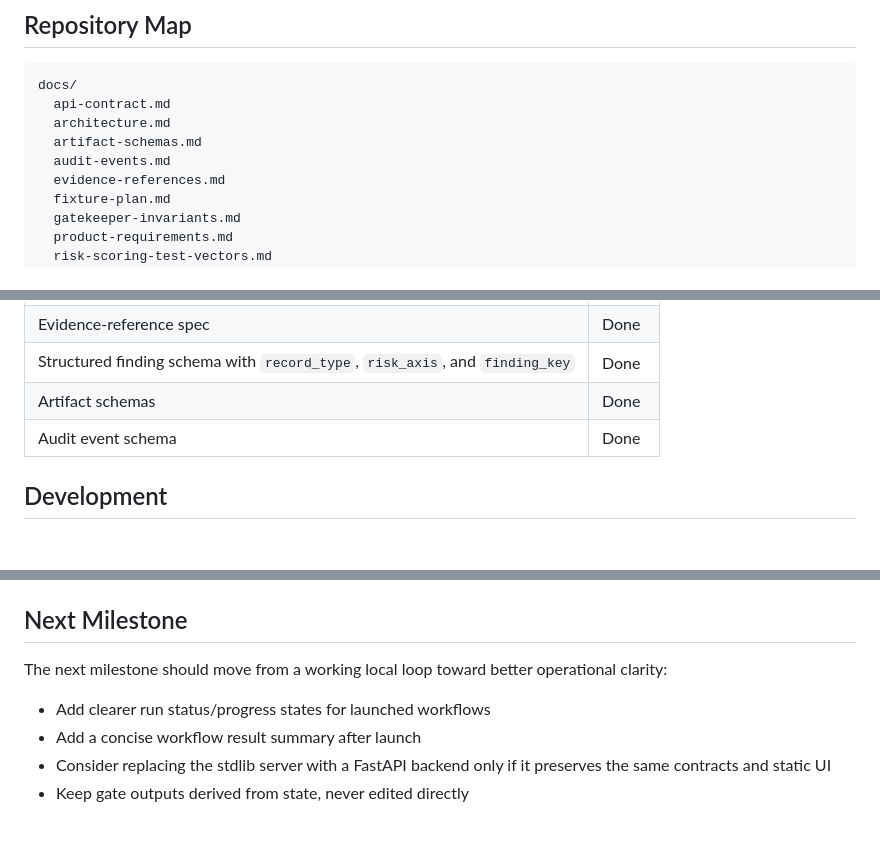
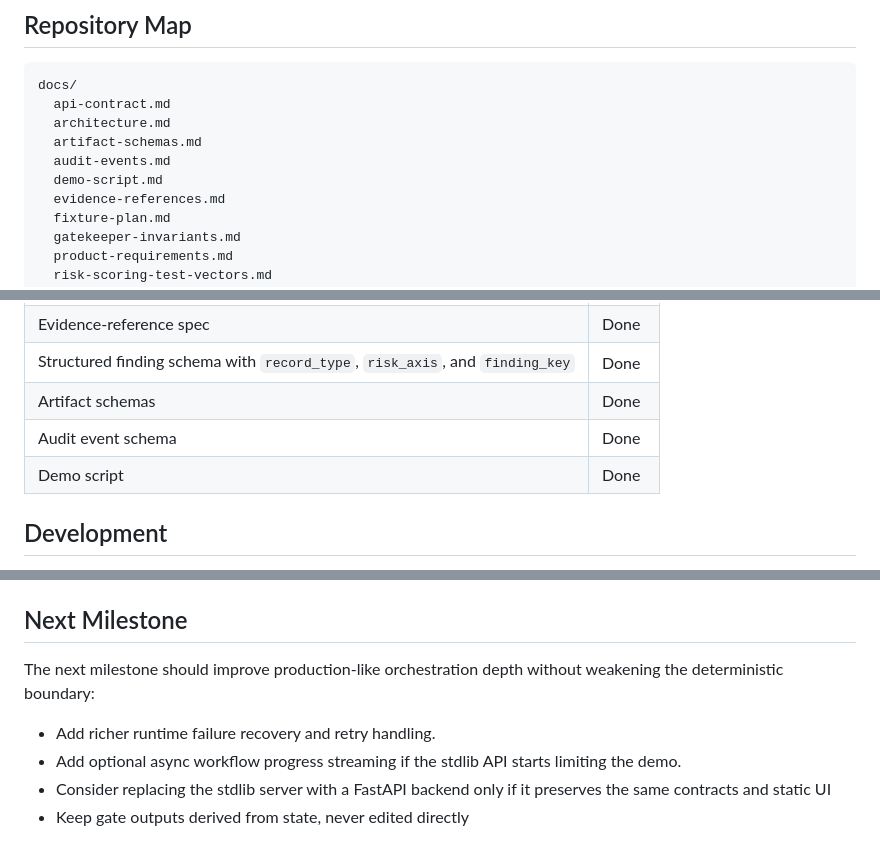
Before and after one commit to rickProdManager/agentic-migration-validator, a Markdown page: README.md, 3 parts joined by grey strips. Rendered like a GitHub page; blank space fills up the shorter version.

```diff
--- a/README.md
+++ b/README.md
@@ -63,6 +126,7 @@ docs/
   architecture.md
   artifact-schemas.md
   audit-events.md
+  demo-script.md
   evidence-references.md
   fixture-plan.md
   gatekeeper-invariants.md
@@ -142,6 +206,7 @@ pyproject.toml
 | Structured finding schema with `record_type`, `risk_axis`, and `finding_key` | Done |
 | Artifact schemas | Done |
 | Audit event schema | Done |
+| Demo script | Done |
 
 ## Development
 
@@ -322,10 +387,10 @@ That command exits nonzero because the checksum mismatch blocks readiness. The s
 
 ## Next Milestone
 
-The next milestone should move from a working local loop toward better operational clarity:
+The next milestone should improve production-like orchestration depth without weakening the deterministic boundary:
 
-- Add clearer run status/progress states for launched workflows
-- Add a concise workflow result summary after launch
+- Add richer runtime failure recovery and retry handling.
+- Add optional async workflow progress streaming if the stdlib API starts limiting the demo.
 - Consider replacing the stdlib server with a FastAPI backend only if it preserves the same contracts and static UI
 - Keep gate outputs derived from state, never edited directly
 
```
Also changed, not shown: other parts of README.md (+63 -0 lines), docs/demo-script.md (added, +84 -0 lines).
